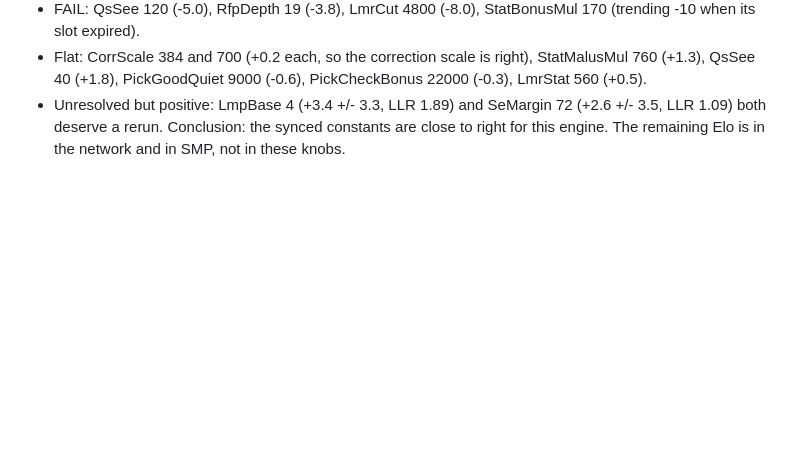
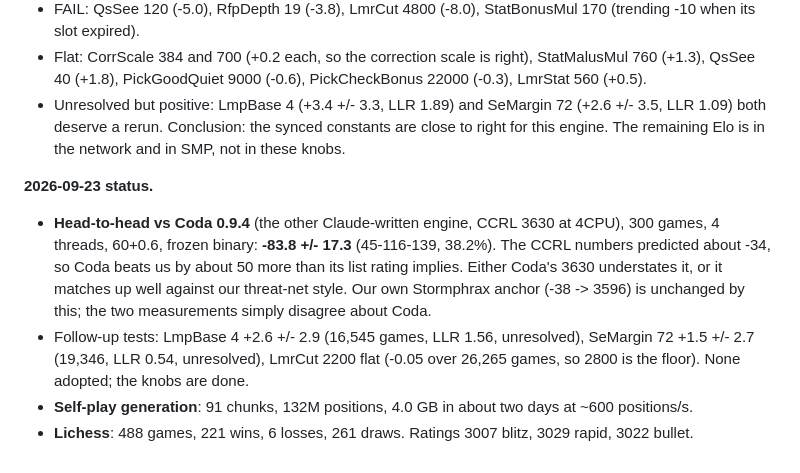
Before and after one commit to Lironktf/anna-chess, a Markdown page: EXPERIMENTS.md, the part around the change. Rendered like a GitHub page; blank space fills up the shorter version.

Commit message:
Coda head-to-head, follow-up tests, self-play progress

```diff
--- a/EXPERIMENTS.md
+++ b/EXPERIMENTS.md
@@ -268,3 +268,14 @@ positions our own search actually reaches. Plan: blend at 10-30% into the next t
 - Unresolved but positive: LmpBase 4 (+3.4 +/- 3.3, LLR 1.89) and SeMargin 72 (+2.6 +/- 3.5, LLR 1.09) both deserve a rerun.
 Conclusion: the synced constants are close to right for this engine. The remaining Elo is in the network and in SMP, not
 in these knobs.
+
+**2026-09-23 status.**
+- **Head-to-head vs Coda 0.9.4** (the other Claude-written engine, CCRL 3630 at 4CPU), 300 games, 4 threads, 60+0.6,
+  frozen binary: **-83.8 +/- 17.3** (45-116-139, 38.2%). The CCRL numbers predicted about -34, so Coda beats us by
+  about 50 more than its list rating implies. Either Coda's 3630 understates it, or it matches up well against our
+  threat-net style. Our own Stormphrax anchor (-38 -> 3596) is unchanged by this; the two measurements simply disagree
+  about Coda.
+- Follow-up tests: LmpBase 4 +2.6 +/- 2.9 (16,545 games, LLR 1.56, unresolved), SeMargin 72 +1.5 +/- 2.7 (19,346, LLR
+  0.54, unresolved), LmrCut 2200 flat (-0.05 over 26,265 games, so 2800 is the floor). None adopted; the knobs are done.
+- **Self-play generation**: 91 chunks, 132M positions, 4.0 GB in about two days at ~600 positions/s.
+- **Lichess**: 488 games, 221 wins, 6 losses, 261 draws. Ratings 3007 blitz, 3029 rapid, 3022 bullet.
```
